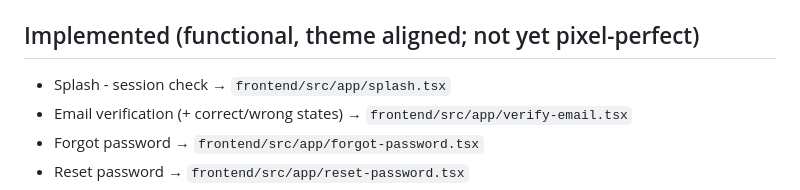
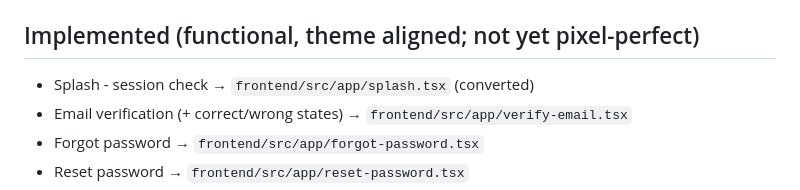
Before and after one commit to yassine1024/level-up, a Markdown page: docs/figma-screen-status.md, the part around the change. GitHub-like rendering.

Commit message:
docs: mark splash converted

```diff
--- a/docs/figma-screen-status.md
+++ b/docs/figma-screen-status.md
@@ -18,7 +18,7 @@ Source of truth: Figma file `Level-Up` (`RCBBarEPLzzrBuDp6PHN6m`), Page 1.
 
 ## Implemented (functional, theme aligned; not yet pixel-perfect)
 
-- Splash - session check → `frontend/src/app/splash.tsx`
+- Splash - session check → `frontend/src/app/splash.tsx` (converted)
 - Email verification (+ correct/wrong states) → `frontend/src/app/verify-email.tsx`
 - Forgot password → `frontend/src/app/forgot-password.tsx`
 - Reset password → `frontend/src/app/reset-password.tsx`
```
